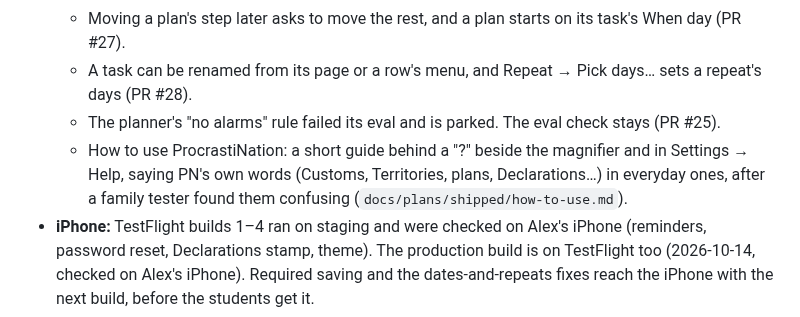
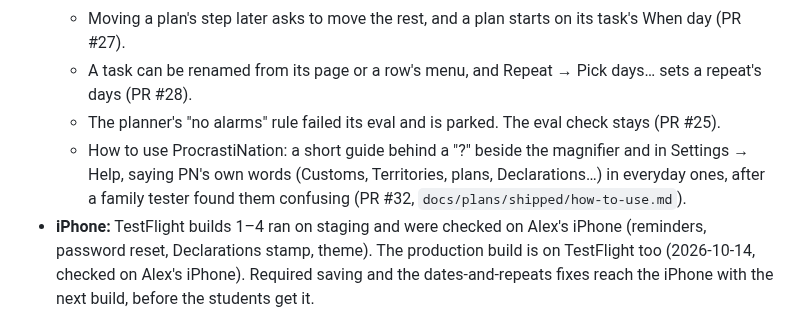
Before and after one commit to alexja2008-creator/Procrasti-nation, a Markdown page: STATUS.md, the part around the change. Rendered like a GitHub page.

Commit message:
docs: the guide's PR number in STATUS and its plan
Co-Authored-By: Claude Opus 5.5 <noreply@anthropic.com>

```diff
--- a/STATUS.md
+++ b/STATUS.md
@@ -10,7 +10,7 @@ As of 2026-10-16. Rewrite this file every Monday (replace, don't append); histor
   - Moving a plan's step later asks to move the rest, and a plan starts on its task's When day (PR #27).
   - A task can be renamed from its page or a row's menu, and Repeat → Pick days… sets a repeat's days (PR #28).
   - The planner's "no alarms" rule failed its eval and is parked. The eval check stays (PR #25).
-  - How to use ProcrastiNation: a short guide behind a "?" beside the magnifier and in Settings → Help, saying PN's own words (Customs, Territories, plans, Declarations…) in everyday ones, after a family tester found them confusing (`docs/plans/shipped/how-to-use.md`).
+  - How to use ProcrastiNation: a short guide behind a "?" beside the magnifier and in Settings → Help, saying PN's own words (Customs, Territories, plans, Declarations…) in everyday ones, after a family tester found them confusing (PR #32, `docs/plans/shipped/how-to-use.md`).
 - **iPhone:** TestFlight builds 1–4 ran on staging and were checked on Alex's iPhone (reminders, password reset, Declarations stamp, theme). The production build is on TestFlight too (2026-10-14, checked on Alex's iPhone). Required saving and the dates-and-repeats fixes reach the iPhone with the next build, before the students get it.
 - **Beta:** 10 students lined up; TestFlight's external group for them isn't set up yet (`docs/runbooks/launch-2026-10.md`, The iPhone track). The feedback form is ready (kept privately; see `docs/external.md`), sent after about a week. Go/no-go gate: at least 4 of 10 started something they'd avoided, and NPS of 30 or more.
 
```
Also changed, not shown: 1 other file.
